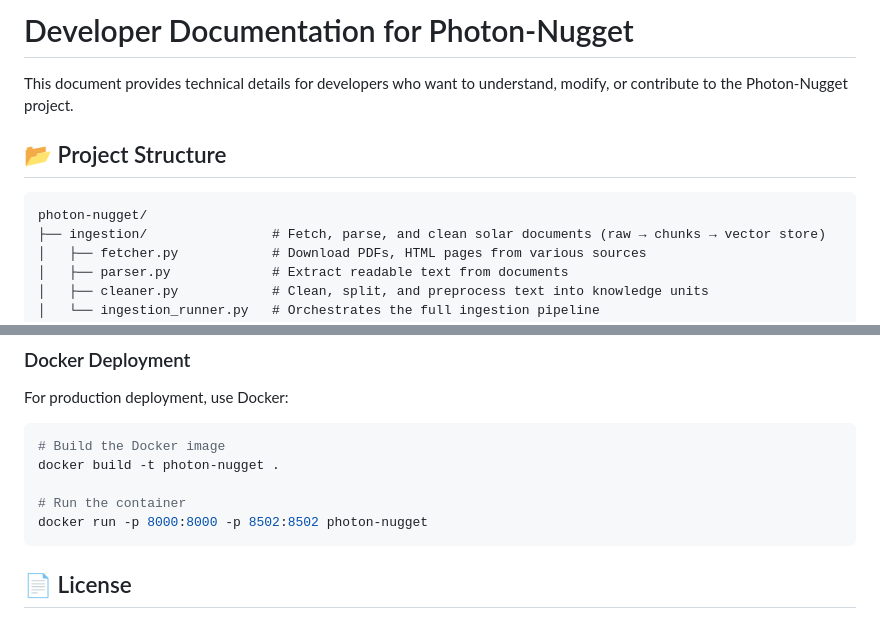
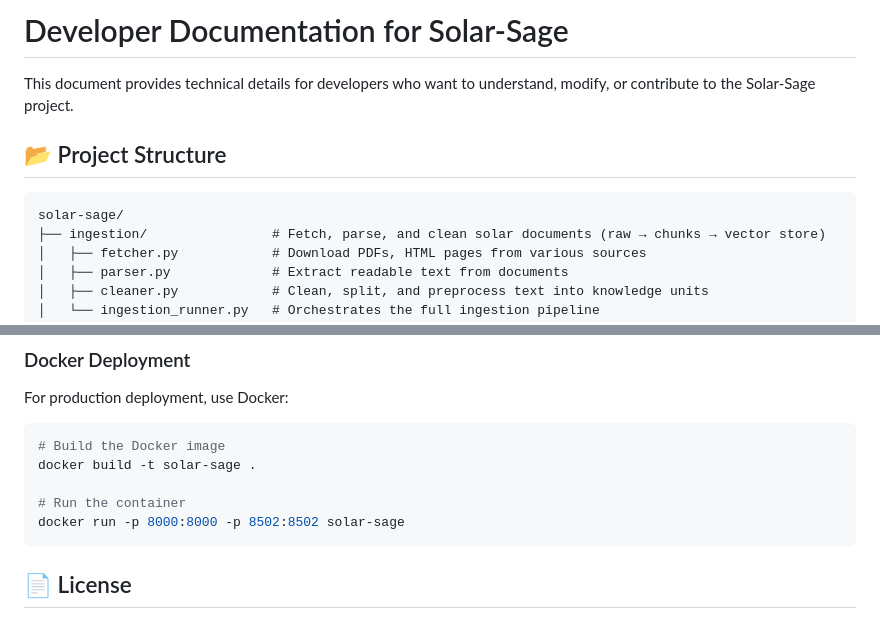
Before and after one commit to alphapebble/photon-nugget, a Markdown page: docs/DEVELOPERS.md, 2 parts joined by grey strips. Rendered like a GitHub page.

````diff
--- a/docs/DEVELOPERS.md
+++ b/docs/DEVELOPERS.md
@@ -1,11 +1,11 @@
-# Developer Documentation for Photon-Nugget
+# Developer Documentation for Solar-Sage
 
-This document provides technical details for developers who want to understand, modify, or contribute to the Photon-Nugget project.
+This document provides technical details for developers who want to understand, modify, or contribute to the Solar-Sage project.
 
 ## 📂 Project Structure
 
 ```
-photon-nugget/
+solar-sage/
 ├── ingestion/                # Fetch, parse, and clean solar documents (raw → chunks → vector store)
 │   ├── fetcher.py            # Download PDFs, HTML pages from various sources
 │   ├── parser.py             # Extract readable text from documents
@@ -165,10 +165,10 @@ For production deployment, use Docker:
 
 ```bash
 # Build the Docker image
-docker build -t photon-nugget .
+docker build -t solar-sage .
 
 # Run the container
-docker run -p 8000:8000 -p 8502:8502 photon-nugget
+docker run -p 8000:8000 -p 8502:8502 solar-sage
 ```
 
 ## 📄 License
````
